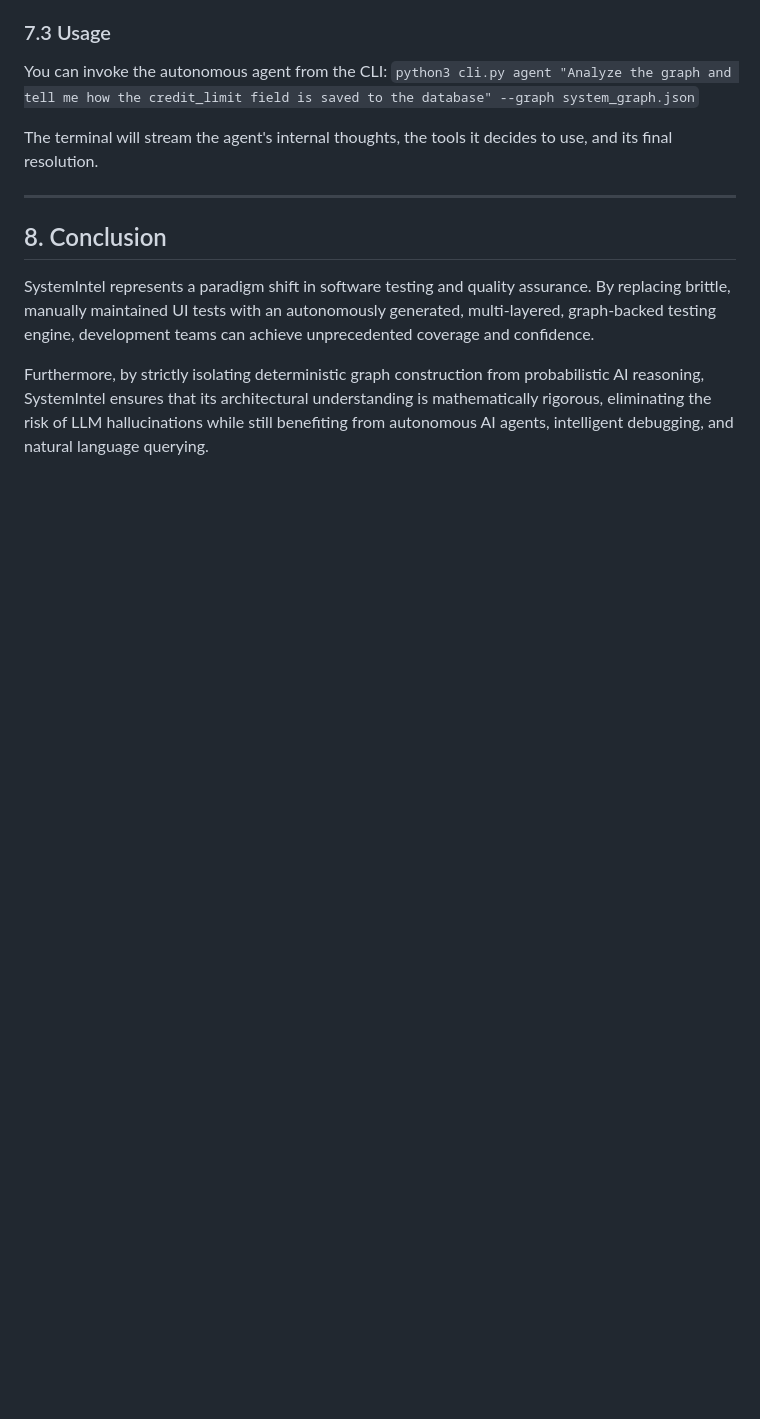
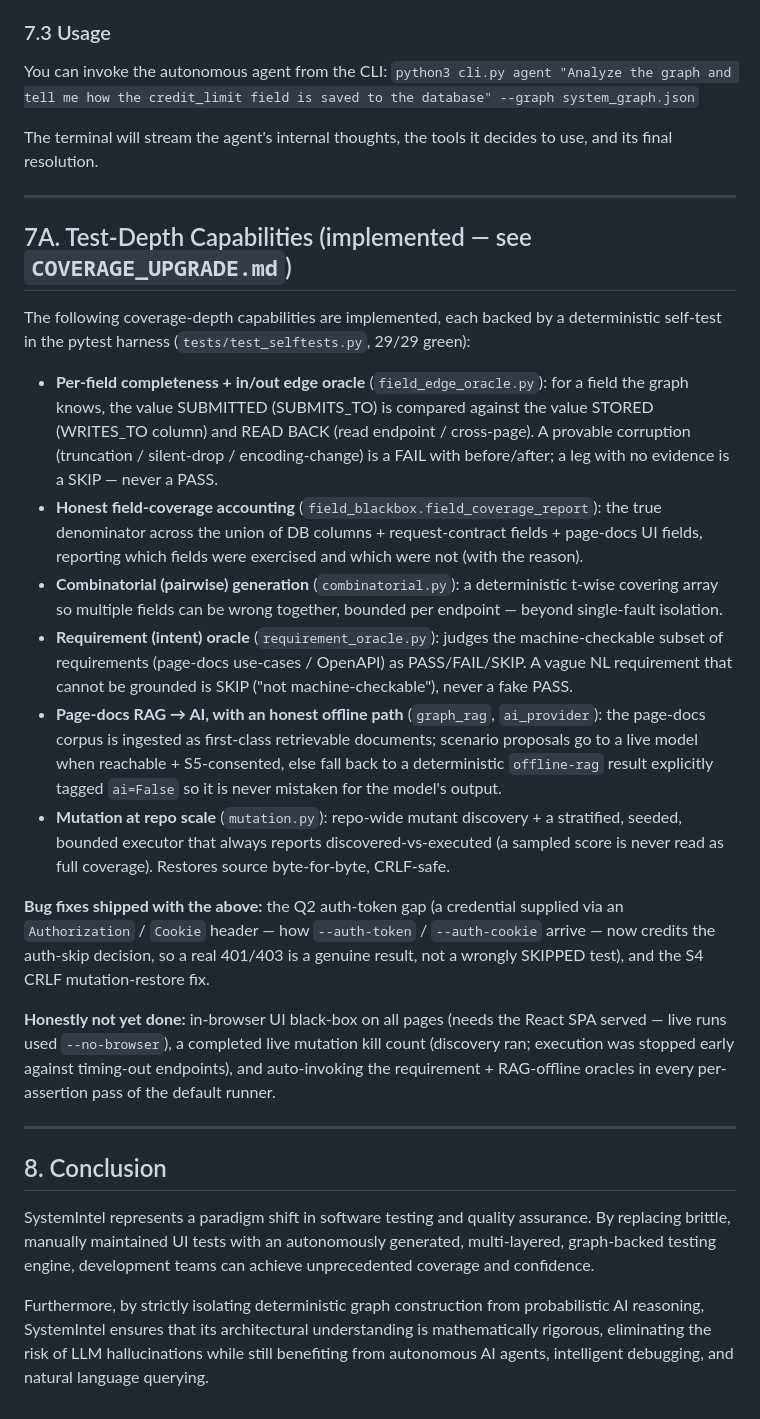
Before and after one commit to Karthikeyan49/test-agent, a Markdown page: SYSTEMINTEL_CONTEXT.md, the part around the change. Drawn GitHub-style; blank space fills up the shorter version.

```diff
--- a/SYSTEMINTEL_CONTEXT.md
+++ b/SYSTEMINTEL_CONTEXT.md
@@ -246,6 +246,46 @@ The terminal will stream the agent's internal thoughts, the tools it decides to
 
 ---
 
+## 7A. Test-Depth Capabilities (implemented — see `COVERAGE_UPGRADE.md`)
+
+The following coverage-depth capabilities are implemented, each backed by a
+deterministic self-test in the pytest harness (`tests/test_selftests.py`, 29/29 green):
+
+* **Per-field completeness + in/out edge oracle** (`field_edge_oracle.py`): for a field
+  the graph knows, the value SUBMITTED (SUBMITS_TO) is compared against the value STORED
+  (WRITES_TO column) and READ BACK (read endpoint / cross-page). A provable corruption
+  (truncation / silent-drop / encoding-change) is a FAIL with before/after; a leg with no
+  evidence is a SKIP — never a PASS.
+* **Honest field-coverage accounting** (`field_blackbox.field_coverage_report`): the true
+  denominator across the union of DB columns + request-contract fields + page-docs UI
+  fields, reporting which fields were exercised and which were not (with the reason).
+* **Combinatorial (pairwise) generation** (`combinatorial.py`): a deterministic t-wise
+  covering array so multiple fields can be wrong together, bounded per endpoint — beyond
+  single-fault isolation.
+* **Requirement (intent) oracle** (`requirement_oracle.py`): judges the machine-checkable
+  subset of requirements (page-docs use-cases / OpenAPI) as PASS/FAIL/SKIP. A vague NL
+  requirement that cannot be grounded is SKIP ("not machine-checkable"), never a fake PASS.
+* **Page-docs RAG → AI, with an honest offline path** (`graph_rag`, `ai_provider`): the
+  page-docs corpus is ingested as first-class retrievable documents; scenario proposals go
+  to a live model when reachable + S5-consented, else fall back to a deterministic
+  `offline-rag` result explicitly tagged `ai=False` so it is never mistaken for the model's
+  output.
+* **Mutation at repo scale** (`mutation.py`): repo-wide mutant discovery + a stratified,
+  seeded, bounded executor that always reports discovered-vs-executed (a sampled score is
+  never read as full coverage). Restores source byte-for-byte, CRLF-safe.
+
+**Bug fixes shipped with the above:** the Q2 auth-token gap (a credential supplied via an
+`Authorization` / `Cookie` header — how `--auth-token` / `--auth-cookie` arrive — now
+credits the auth-skip decision, so a real 401/403 is a genuine result, not a wrongly
+SKIPPED test), and the S4 CRLF mutation-restore fix.
+
+**Honestly not yet done:** in-browser UI black-box on all pages (needs the React SPA
+served — live runs used `--no-browser`), a completed live mutation kill count (discovery
+ran; execution was stopped early against timing-out endpoints), and auto-invoking the
+requirement + RAG-offline oracles in every per-assertion pass of the default runner.
+
+---
+
 ## 8. Conclusion
 
 SystemIntel represents a paradigm shift in software testing and quality assurance. By replacing brittle, manually maintained UI tests with an autonomously generated, multi-layered, graph-backed testing engine, development teams can achieve unprecedented coverage and confidence.
```
Also changed, not shown: COVERAGE_UPGRADE.md (added, +153 -0 lines), WORKFLOW.md (+12 -3 lines).
